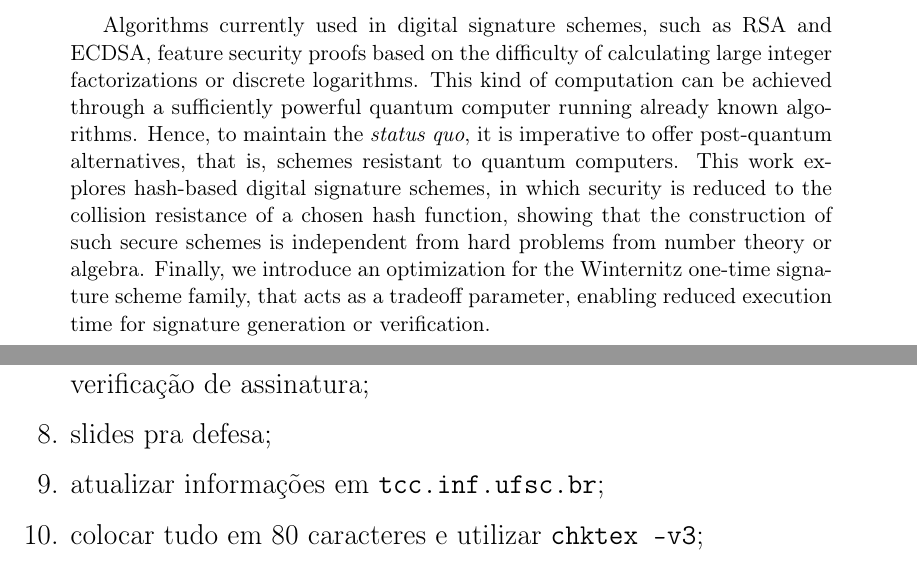
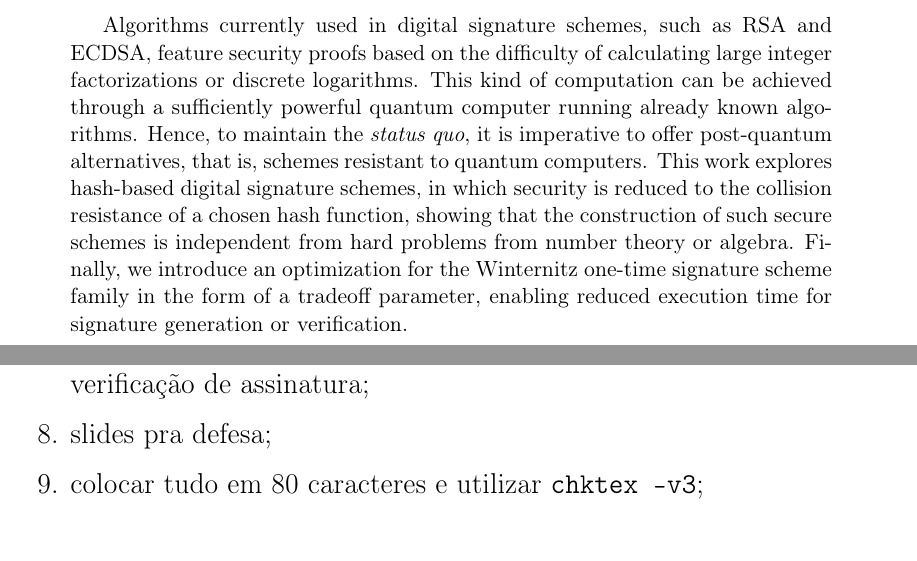
Before and after one commit to zambonin/bsc, a LaTeX document (bsc.tex): two parts of pages 1 and 4 of 39 before the commit and two parts of pages 1 and 6 of 41 after it, joined at a grey line, cut so that both start at the same text. Compiled offline with pdfLaTeX.

Commit message:
sharelatex: update bsc.tex from r31962 to r31981

```diff
--- a/bsc.tex
+++ b/bsc.tex
@@ -68,10 +68,9 @@ alternatives, that is, schemes resistant to quantum computers. This work explore
 hash-based digital signature schemes, in which security is reduced to the collision
 resistance of a chosen hash function, showing that the construction of such secure
 schemes is independent from hard problems from number theory or algebra. Finally,
-we introduce an optimization for the Winternitz one-time signature scheme family,
-that acts as a tradeoff parameter, enabling reduced execution time for signature
+we introduce an optimization for the Winternitz one-time signature scheme family
+in the form of a tradeoff parameter, enabling reduced execution time for signature
 generation or verification.
-
 \end{abstract}
 \end{otherlanguage}
 
@@ -91,7 +95,7 @@ generation or verification.
     \item frisar termos mais importantes;
     \item adicionar entrada de cada algoritmo de geração de chaves, geração e verificação de assinatura;
     \item slides pra defesa;
-    \item atualizar informações em \texttt{tcc.inf.ufsc.br};
+    % \item atualizar informações em \texttt{tcc.inf.ufsc.br};
     \item colocar tudo em 80 caracteres e utilizar \texttt{chktex -v3};
 \end{enumerate}
 }
```
Also changed, not shown: bsc.tex (7 more changed lines).
